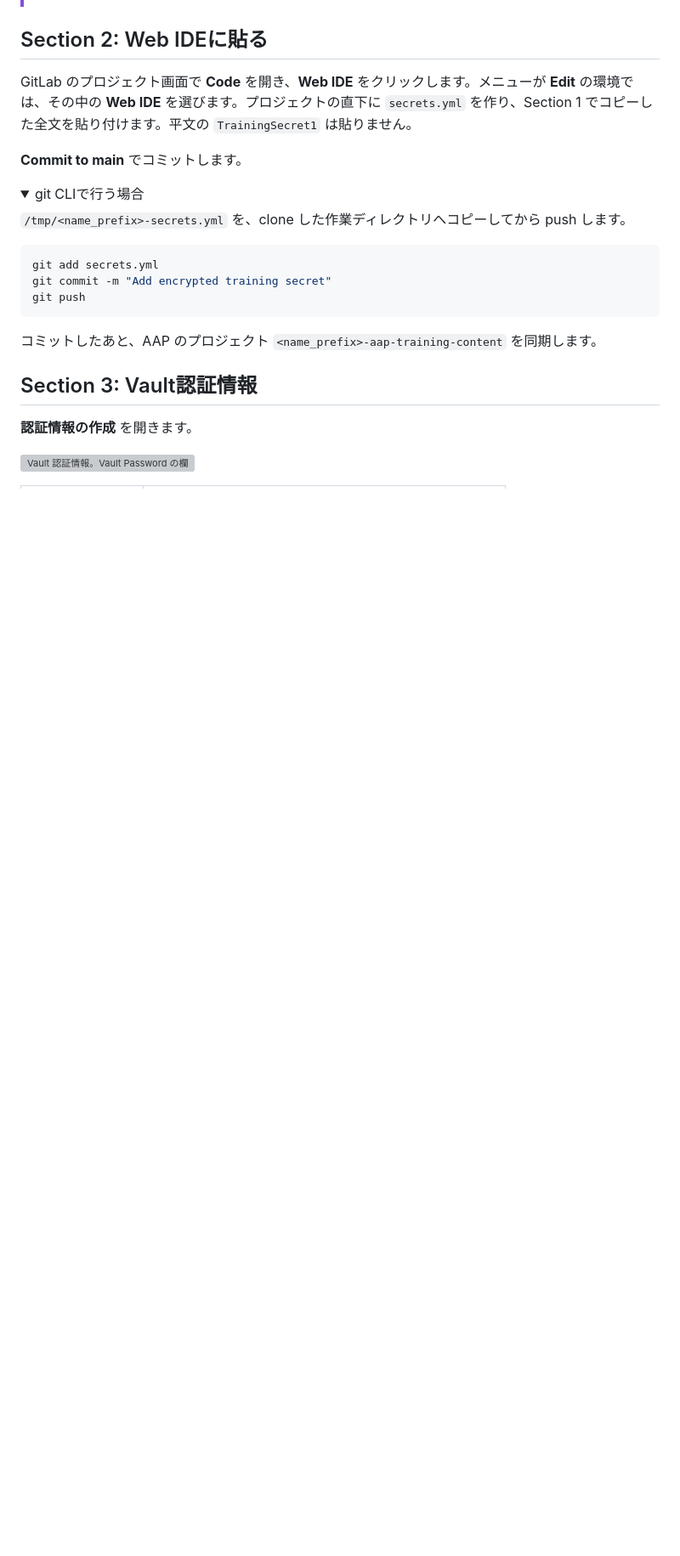
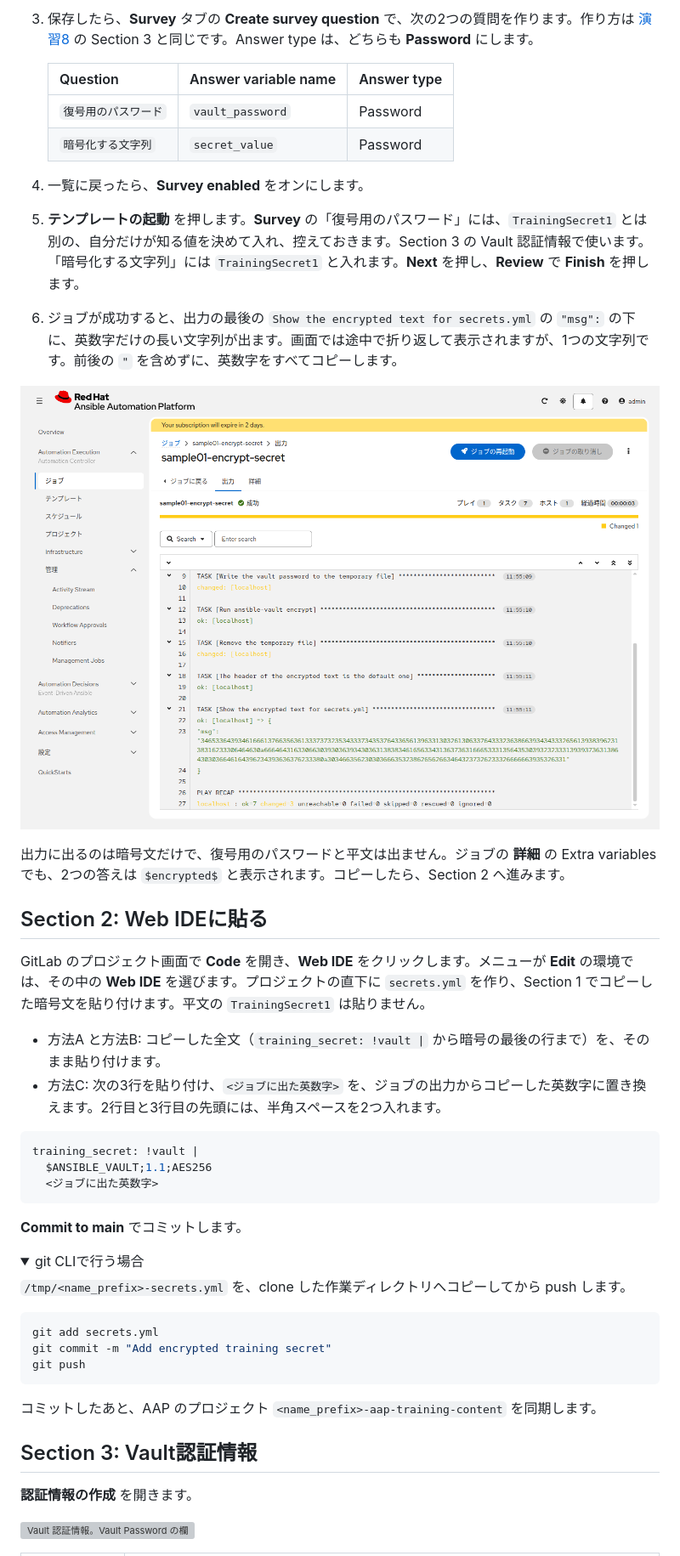
Before and after one commit to kifujii/aap_training, a Markdown page: basic-controller/ex9.md, the part around one of its changes. Shown at 85% size. Rendered like a GitHub page; pictures changed too: images/aap/encrypt-secret-output.png (added); folded sections open; blank space fills up the shorter version; grey boxes are pictures that could not be loaded.

````diff
--- a/basic-controller/ex9.md
+++ b/basic-controller/ex9.md
@@ -64,7 +94,30 @@ podman exec -it <コンテナ> ansible-vault encrypt_string --prompt
+3. 保存したら、**Survey** タブの **Create survey question** で、次の2つの質問を作ります。作り方は [演習8](./ex8.md) の Section 3 と同じです。Answer type は、どちらも **Password** にします。
+
+   | Question | Answer variable name | Answer type |
+   |---|---|---|
+   | `復号用のパスワード` | `vault_password` | Password |
+   | `暗号化する文字列` | `secret_value` | Password |
+
+4. 一覧に戻ったら、**Survey enabled** をオンにします。
+5. **テンプレートの起動** を押します。**Survey** の「復号用のパスワード」には、`TrainingSecret1` とは別の、自分だけが知る値を決めて入れ、控えておきます。Section 3 の Vault 認証情報で使います。「暗号化する文字列」には `TrainingSecret1` と入れます。**Next** を押し、**Review** で **Finish** を押します。
+6. ジョブが成功すると、出力の最後の `Show the encrypted text for secrets.yml` の `"msg":` の下に、英数字だけの長い文字列が出ます。画面では途中で折り返して表示されますが、1つの文字列です。前後の `"` を含めずに、英数字をすべてコピーします。
+
+![encrypt_secret.yml のジョブの出力。最後のタスクの msg に、英数字だけの暗号文が出る](../images/aap/encrypt-secret-output.png)
+
+出力に出るのは暗号文だけで、復号用のパスワードと平文は出ません。ジョブの **詳細** の Extra variables でも、2つの答えは `$encrypted$` と表示されます。コピーしたら、Section 2 へ進みます。
 
 ## Section 2: Web IDEに貼る
 
-GitLab のプロジェクト画面で **Code** を開き、**Web IDE** をクリックします。メニューが **Edit** の環境では、その中の **Web IDE** を選びます。プロジェクトの直下に `secrets.yml` を作り、Section 1 でコピーした全文を貼り付けます。平文の `TrainingSecret1` は貼りません。
+GitLab のプロジェクト画面で **Code** を開き、**Web IDE** をクリックします。メニューが **Edit** の環境では、その中の **Web IDE** を選びます。プロジェクトの直下に `secrets.yml` を作り、Section 1 でコピーした暗号文を貼り付けます。平文の `TrainingSecret1` は貼りません。
+
+* 方法A と方法B: コピーした全文（`training_secret: !vault |` から暗号の最後の行まで）を、そのまま貼り付けます。
+* 方法C: 次の3行を貼り付け、`<ジョブに出た英数字>` を、ジョブの出力からコピーした英数字に置き換えます。2行目と3行目の先頭には、半角スペースを2つ入れます。
+
+```yaml
+training_secret: !vault |
+  $ANSIBLE_VAULT;1.1;AES256
+  <ジョブに出た英数字>
+```
 
 **Commit to main** でコミットします。
 
````
Also changed, not shown: other parts of basic-controller/ex9.md (+43 -13 lines), prepare_training_environment.md (+1 -1 lines), sample-content/README.md (+1 -0 lines), 2 other files.
